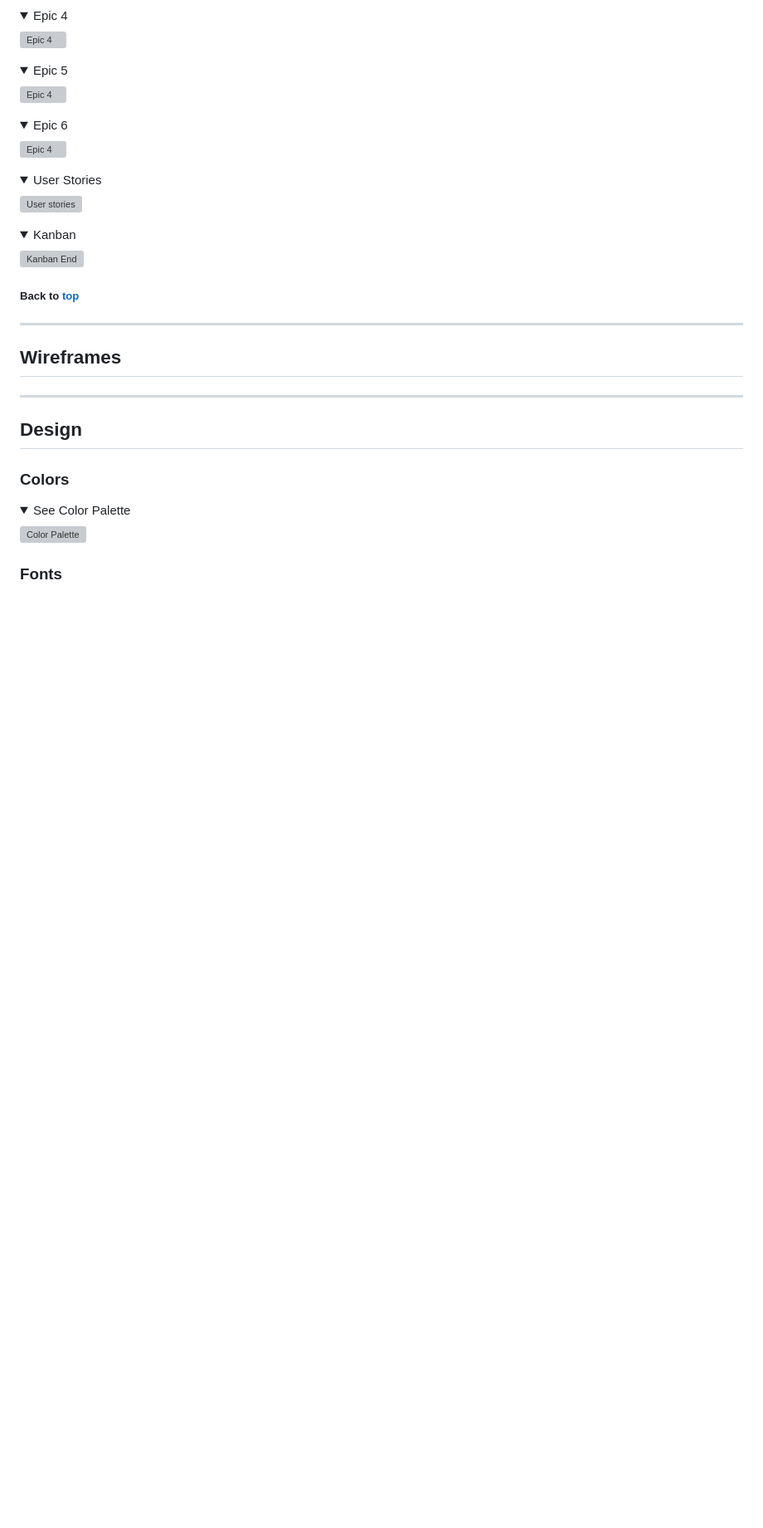
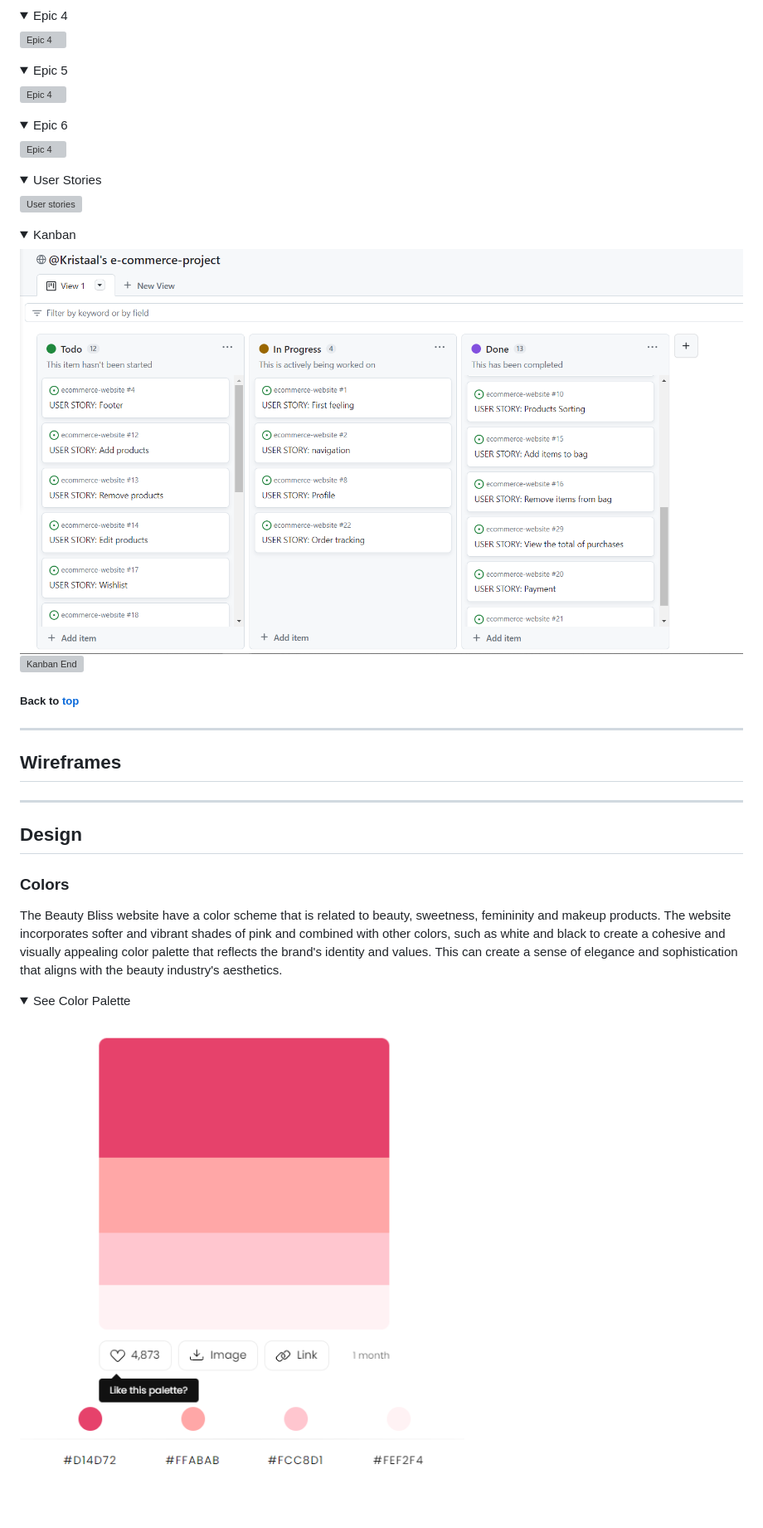
Before and after one commit to Kristaal/ecommerce-website, a Markdown page: README.md, the part around the change printed below. Shown: that part at 83% size. Drawn GitHub-style; pictures changed too: docs/agile/kanban_1.png (added), docs/color_palette.png (added); folded sections open; blank space fills up the shorter version; grey boxes are pictures that could not be loaded.

Commit message:
Add design part to the readme file

```diff
--- a/README.md
+++ b/README.md
@@ -274,6 +274,7 @@ A sitemap.xml file This file was added to help speed up content discovery for se
 
 <details><summary>Kanban</summary>
 
+![Kanban Middle](docs/agile/kanban_1.png)
 ![Kanban End](docs/agile/kanban.png)
 
 </details>
@@ -288,7 +289,9 @@ A sitemap.xml file This file was added to help speed up content discovery for se
 
 ### Colors
 
+The Beauty Bliss website have a color scheme that is related to beauty, sweetness, femininity and makeup products. The website incorporates softer and vibrant shades of pink and combined with other colors, such as white and black to create a cohesive and visually appealing color palette that reflects the brand's identity and values. This can create a sense of elegance and sophistication that aligns with the beauty industry's aesthetics.
+
 <details><summary>See Color Palette</summary>
 
-![Color Palette]()
+![Color Palette](docs/color_palette.png)
 </details>
```
Also changed, not shown: other parts of README.md (+2 -3 lines).
